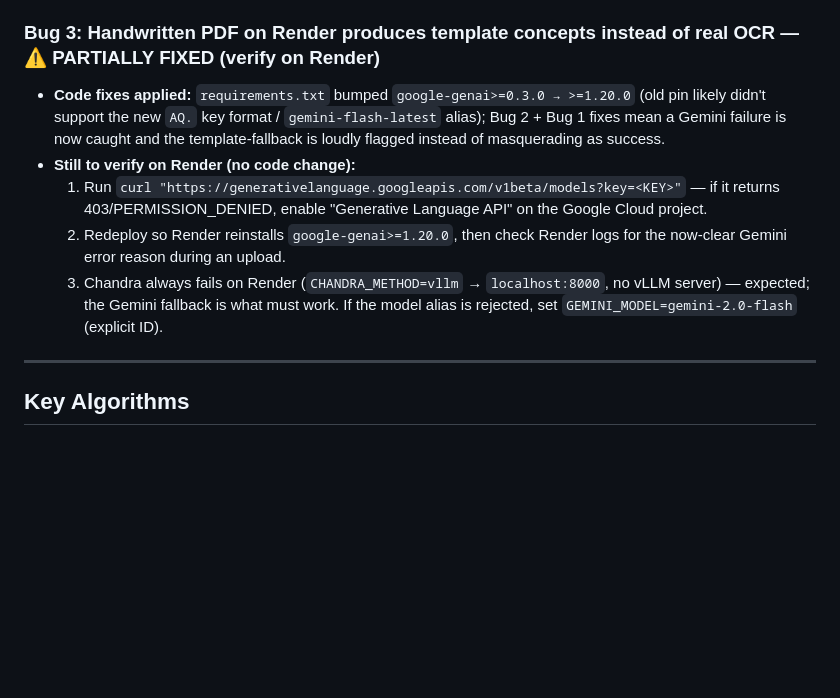
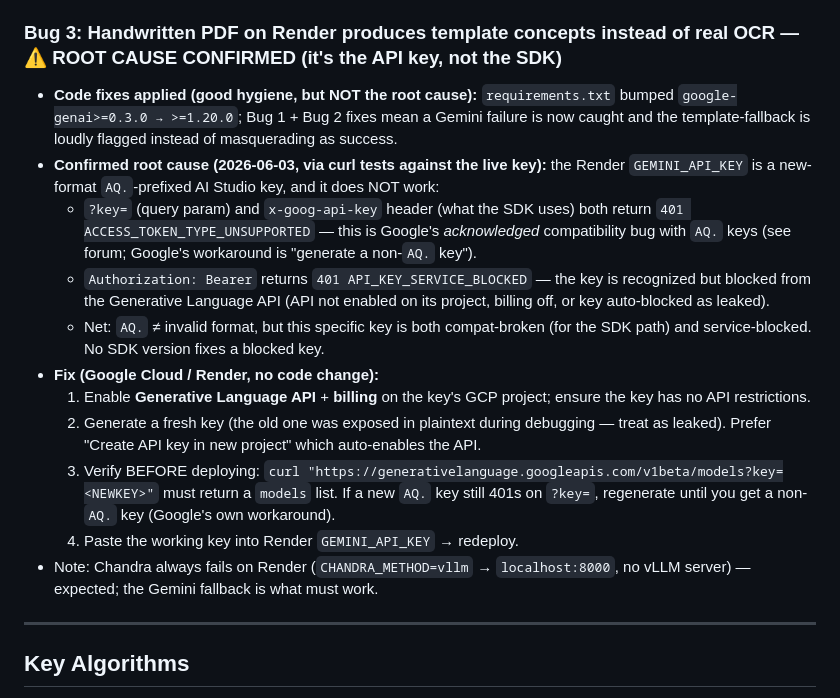
Before and after one commit to PeterTasi/avocado, a Markdown page: CLAUDE.md, the part around the change. Rendered like a GitHub page; blank space fills up the shorter version.

Commit message:
docs: record confirmed root cause for Bug 3 (blocked AQ. API key)
Live curl tests show the Render GEMINI_API_KEY (AQ.-prefixed) fails:
ACCESS_TOKEN_TYPE_UNSUPPORTED via ?key=/x-goog-api-key (Google's known
AQ.-key compat bug) and API_KEY_SERVICE_BLOCKED via Bearer (service
blocked / API not enabled). Fix is on the GCP/Render side, not the SDK.

Co-Authored-By: Claude Opus 4.8 <noreply@anthropic.com>

```diff
--- a/CLAUDE.md
+++ b/CLAUDE.md
@@ -191,12 +191,18 @@ Known UI issues to fix during redesign:
 - `_API_ERRORS` was built only from `google.api_core.exceptions` (old SDK), so new-SDK failures (`google.genai.errors.APIError` / `ClientError` / `ServerError` — invalid key, quota, bad model) hit `except Exception: raise` and became HTTP 500 instead of degrading.
 - **Fix applied:** `gemini_client.py` now defensively imports `google.genai.errors` and includes `APIError` (base of `ClientError`/`ServerError`) in `_API_ERRORS`; the old `api_core` types are kept for backward compat. Verified with an invalid key: a 401 is caught, logged, `last_error` set, and `extract_concepts` returns `[]` instead of raising.
 
-### Bug 3: Handwritten PDF on Render produces template concepts instead of real OCR — ⚠️ PARTIALLY FIXED (verify on Render)
-- **Code fixes applied:** `requirements.txt` bumped `google-genai>=0.3.0 → >=1.20.0` (old pin likely didn't support the new `AQ.` key format / `gemini-flash-latest` alias); Bug 2 + Bug 1 fixes mean a Gemini failure is now caught and the template-fallback is loudly flagged instead of masquerading as success.
-- **Still to verify on Render (no code change):**
-  1. Run `curl "https://generativelanguage.googleapis.com/v1beta/models?key=<KEY>"` — if it returns 403/PERMISSION_DENIED, enable "Generative Language API" on the Google Cloud project.
-  2. Redeploy so Render reinstalls `google-genai>=1.20.0`, then check Render logs for the now-clear Gemini error reason during an upload.
-  3. Chandra always fails on Render (`CHANDRA_METHOD=vllm` → `localhost:8000`, no vLLM server) — expected; the Gemini fallback is what must work. If the model alias is rejected, set `GEMINI_MODEL=gemini-2.0-flash` (explicit ID).
+### Bug 3: Handwritten PDF on Render produces template concepts instead of real OCR — ⚠️ ROOT CAUSE CONFIRMED (it's the API key, not the SDK)
+- **Code fixes applied (good hygiene, but NOT the root cause):** `requirements.txt` bumped `google-genai>=0.3.0 → >=1.20.0`; Bug 1 + Bug 2 fixes mean a Gemini failure is now caught and the template-fallback is loudly flagged instead of masquerading as success.
+- **Confirmed root cause (2026-06-03, via curl tests against the live key):** the Render `GEMINI_API_KEY` is a new-format `AQ.`-prefixed AI Studio key, and it does NOT work:
+  - `?key=` (query param) and `x-goog-api-key` header (what the SDK uses) both return `401 ACCESS_TOKEN_TYPE_UNSUPPORTED` — this is Google's *acknowledged* compatibility bug with `AQ.` keys (see forum; Google's workaround is "generate a non-`AQ.` key").
+  - `Authorization: Bearer` returns `401 API_KEY_SERVICE_BLOCKED` — the key is recognized but blocked from the Generative Language API (API not enabled on its project, billing off, or key auto-blocked as leaked).
+  - Net: `AQ.` ≠ invalid format, but this specific key is both compat-broken (for the SDK path) and service-blocked. No SDK version fixes a blocked key.
+- **Fix (Google Cloud / Render, no code change):**
+  1. Enable **Generative Language API** + **billing** on the key's GCP project; ensure the key has no API restrictions.
+  2. Generate a fresh key (the old one was exposed in plaintext during debugging — treat as leaked). Prefer "Create API key in new project" which auto-enables the API.
+  3. Verify BEFORE deploying: `curl "https://generativelanguage.googleapis.com/v1beta/models?key=<NEWKEY>"` must return a `models` list. If a new `AQ.` key still 401s on `?key=`, regenerate until you get a non-`AQ.` key (Google's own workaround).
+  4. Paste the working key into Render `GEMINI_API_KEY` → redeploy.
+- Note: Chandra always fails on Render (`CHANDRA_METHOD=vllm` → `localhost:8000`, no vLLM server) — expected; the Gemini fallback is what must work.
 
 ---
 
```
